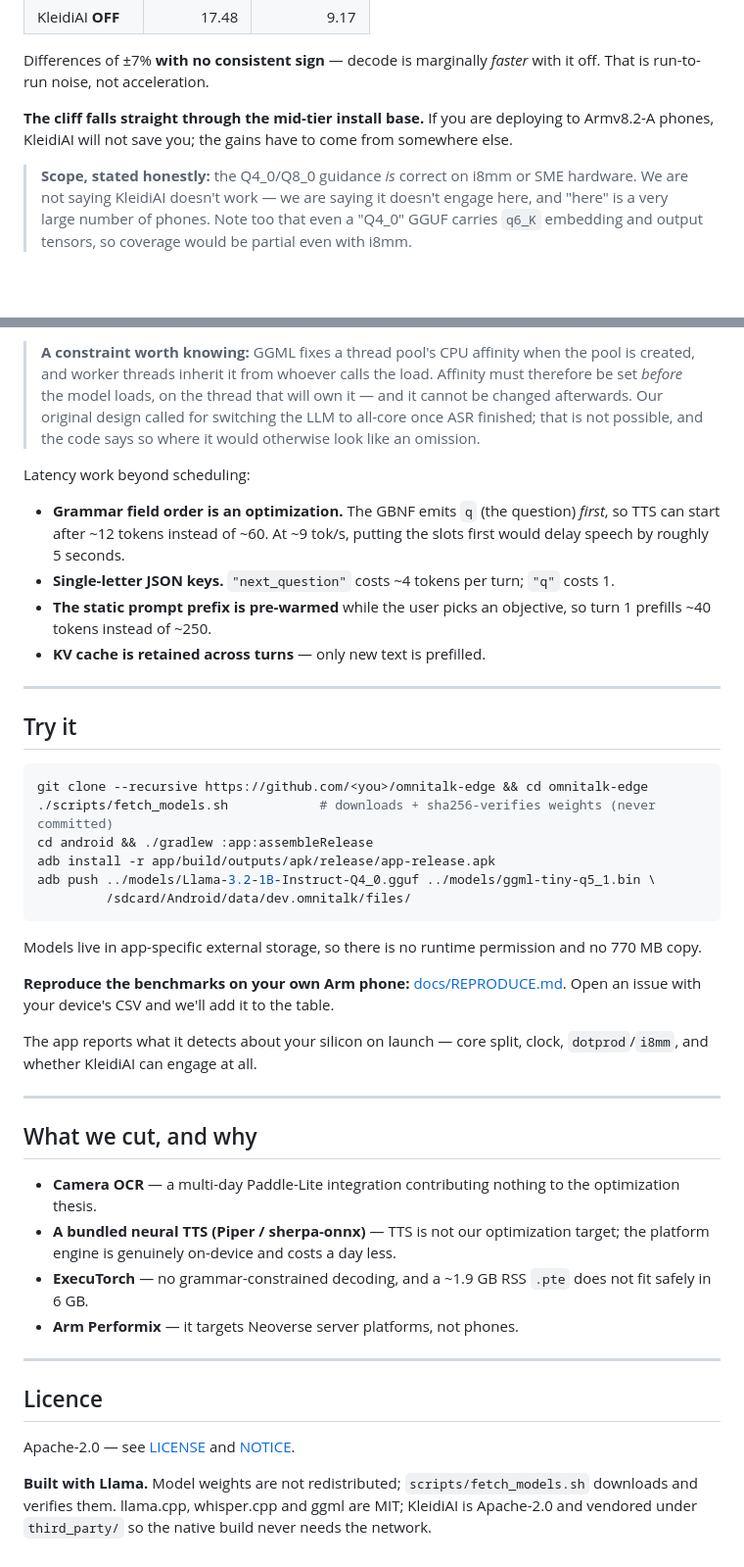
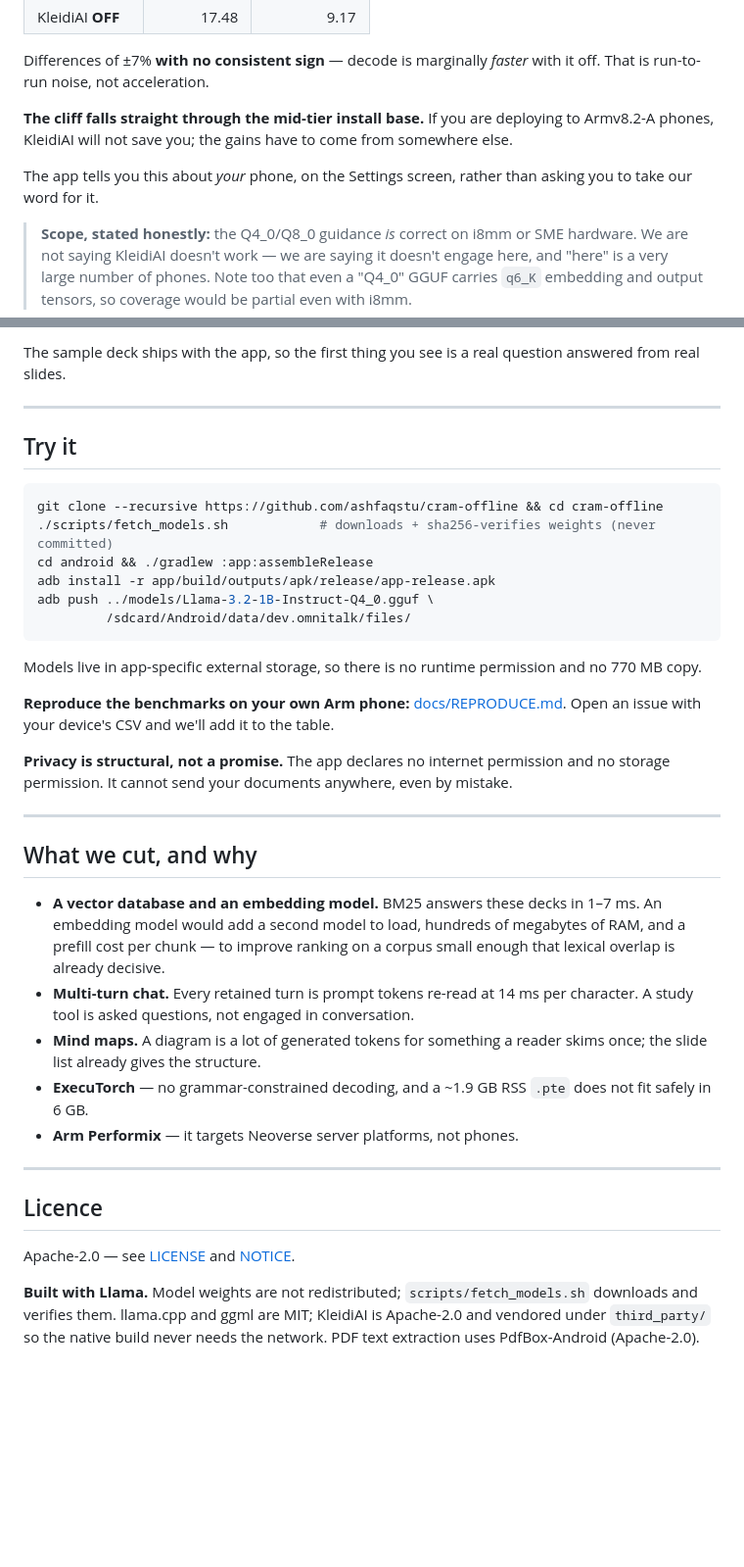
Before and after one commit to ashfaqstu/cram-offline, a Markdown page: README.md, 2 parts joined by grey strips. Shown: that part at 98% size. Drawn GitHub-style; blank space fills up the shorter version.

````diff
--- a/README.md
+++ b/README.md
@@ -31,6 +36,8 @@ Differences of ±7% **with no consistent sign** — decode is marginally *faster
 
 **The cliff falls straight through the mid-tier install base.** If you are deploying to Armv8.2-A phones, KleidiAI will not save you; the gains have to come from somewhere else.
 
+The app tells you this about *your* phone, on the Settings screen, rather than asking you to take our word for it.
+
 > **Scope, stated honestly:** the Q4_0/Q8_0 guidance *is* correct on i8mm or SME hardware. We are not saying KleidiAI doesn't work — we are saying it doesn't engage here, and "here" is a very large number of phones. Note too that even a "Q4_0" GGUF carries `q6_K` embedding and output tensors, so coverage would be partial even with i8mm.
 
 ![KleidiAI makes no difference on Armv8.2-A](bench/results/chart_kleidiai.png)
@@ -116,23 +108,16 @@ HETPIPE
 
-> **A constraint worth knowing:** GGML fixes a thread pool's CPU affinity when the pool is created, and worker threads inherit it from whoever calls the load. Affinity must therefore be set *before* the model loads, on the thread that will own it — and it cannot be changed afterwards. Our original design called for switching the LLM to all-core once ASR finished; that is not possible, and the code says so where it would otherwise look like an omission.
-
-Latency work beyond scheduling:
-
-- **Grammar field order is an optimization.** The GBNF emits `q` (the question) *first*, so TTS can start after ~12 tokens instead of ~60. At ~9 tok/s, putting the slots first would delay speech by roughly 5 seconds.
-- **Single-letter JSON keys.** `"next_question"` costs ~4 tokens per turn; `"q"` costs 1.
-- **The static prompt prefix is pre-warmed** while the user picks an objective, so turn 1 prefills ~40 tokens instead of ~250.
-- **KV cache is retained across turns** — only new text is prefilled.
+The sample deck ships with the app, so the first thing you see is a real question answered from real slides.
 
 ---
 
 ## Try it
 
 ```bash
-git clone --recursive https://github.com/<you>/omnitalk-edge && cd omnitalk-edge
+git clone --recursive https://github.com/ashfaqstu/cram-offline && cd cram-offline
 ./scripts/fetch_models.sh            # downloads + sha256-verifies weights (never committed)
 cd android && ./gradlew :app:assembleRelease
 adb install -r app/build/outputs/apk/release/app-release.apk
-adb push ../models/Llama-3.2-1B-Instruct-Q4_0.gguf ../models/ggml-tiny-q5_1.bin \
+adb push ../models/Llama-3.2-1B-Instruct-Q4_0.gguf \
          /sdcard/Android/data/dev.omnitalk/files/
 ```
 
@@ -140,14 +125,15 @@ Models live in app-specific external storage, so there is no runtime permission
 
 **Reproduce the benchmarks on your own Arm phone:** [docs/REPRODUCE.md](docs/REPRODUCE.md). Open an issue with your device's CSV and we'll add it to the table.
 
-The app reports what it detects about your silicon on launch — core split, clock, `dotprod`/`i8mm`, and whether KleidiAI can engage at all.
+**Privacy is structural, not a promise.** The app declares no internet permission and no storage permission. It cannot send your documents anywhere, even by mistake.
 
 ---
 
 ## What we cut, and why
 
-- **Camera OCR** — a multi-day Paddle-Lite integration contributing nothing to the optimization thesis.
-- **A bundled neural TTS (Piper / sherpa-onnx)** — TTS is not our optimization target; the platform engine is genuinely on-device and costs a day less.
+- **A vector database and an embedding model.** BM25 answers these decks in 1–7 ms. An embedding model would add a second model to load, hundreds of megabytes of RAM, and a prefill cost per chunk — to improve ranking on a corpus small enough that lexical overlap is already decisive.
+- **Multi-turn chat.** Every retained turn is prompt tokens re-read at 14 ms per character. A study tool is asked questions, not engaged in conversation.
+- **Mind maps.** A diagram is a lot of generated tokens for something a reader skims once; the slide list already gives the structure.
 - **ExecuTorch** — no grammar-constrained decoding, and a ~1.9 GB RSS `.pte` does not fit safely in 6 GB.
 - **Arm Performix** — it targets Neoverse server platforms, not phones.
 
@@ -157,4 +143,4 @@ The app reports what it detects about your silicon on launch — core split, clo
 
 Apache-2.0 — see [LICENSE](LICENSE) and [NOTICE](NOTICE).
 
-**Built with Llama.** Model weights are not redistributed; `scripts/fetch_models.sh` downloads and verifies them. llama.cpp, whisper.cpp and ggml are MIT; KleidiAI is Apache-2.0 and vendored under `third_party/` so the native build never needs the network.
+**Built with Llama.** Model weights are not redistributed; `scripts/fetch_models.sh` downloads and verifies them. llama.cpp and ggml are MIT; KleidiAI is Apache-2.0 and vendored under `third_party/` so the native build never needs the network. PDF text extraction uses PdfBox-Android (Apache-2.0).
````
Also changed, not shown: other parts of README.md (+36 -46 lines), docs/REPRODUCE.md (added, +125 -0 lines), bench/results/ui_ask.png, bench/results/ui_cards.png, bench/results/ui_settings.png.
